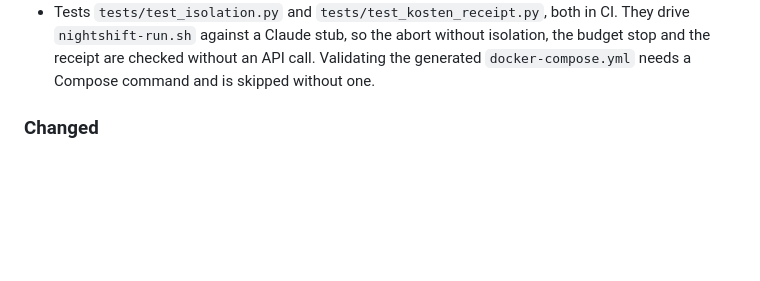
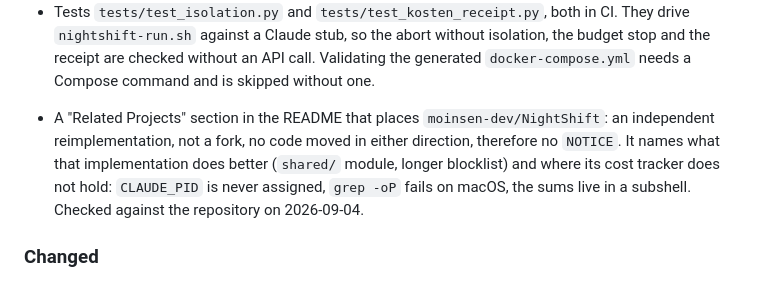
Before and after one commit to GodModeAI2025/NightShift, a Markdown page: CHANGELOG.md, the part around the change. Drawn GitHub-style; blank space fills up the shorter version.

```diff
--- a/CHANGELOG.md
+++ b/CHANGELOG.md
@@ -46,6 +46,14 @@ measurement, no receipt.
   without isolation, the budget stop and the receipt are checked without an
   API call. Validating the generated `docker-compose.yml` needs a Compose
   command and is skipped without one.
+
+- A "Related Projects" section in the README that places
+  `moinsen-dev/NightShift`: an independent reimplementation, not a fork, no
+  code moved in either direction, therefore no `NOTICE`. It names what that
+  implementation does better (`shared/` module, longer blocklist) and where
+  its cost tracker does not hold: `CLAUDE_PID` is never assigned, `grep -oP`
+  fails on macOS, the sums live in a subshell. Checked against the repository
+  on 2026-09-04.
 
 ### Changed
 
```
Also changed, not shown: README.md (+18 -0 lines).
